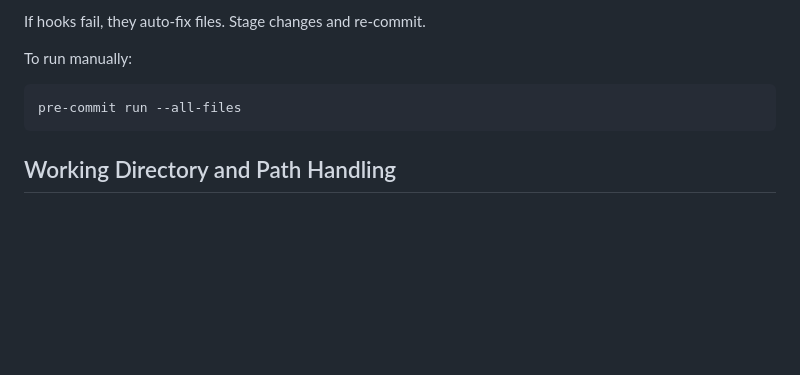
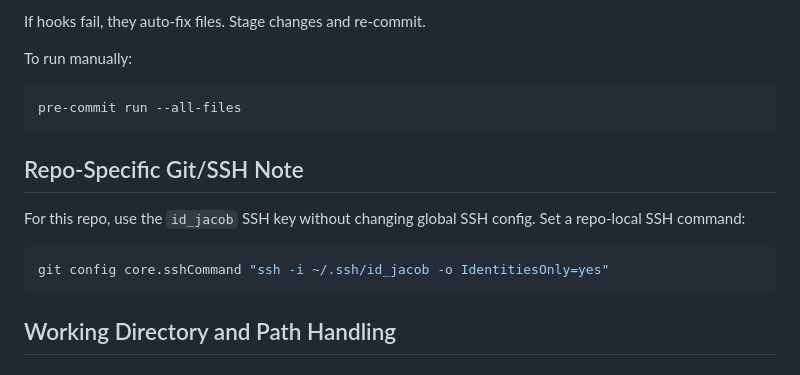
Before and after one commit to jacobrsullivan/3body, a Markdown page: CLAUDE.md, the part around the change. GitHub-like rendering; blank space fills up the shorter version.

Commit message:
Document repo-specific SSH key usage

````diff
--- a/CLAUDE.md
+++ b/CLAUDE.md
@@ -63,6 +63,14 @@ If hooks fail, they auto-fix files. Stage changes and re-commit.
 To run manually:
 ```bash
 pre-commit run --all-files
+```
+
+## Repo-Specific Git/SSH Note
+
+For this repo, use the `id_jacob` SSH key without changing global SSH config. Set a repo-local SSH command:
+
+```bash
+git config core.sshCommand "ssh -i ~/.ssh/id_jacob -o IdentitiesOnly=yes"
 ```
 
 ## Working Directory and Path Handling
````
